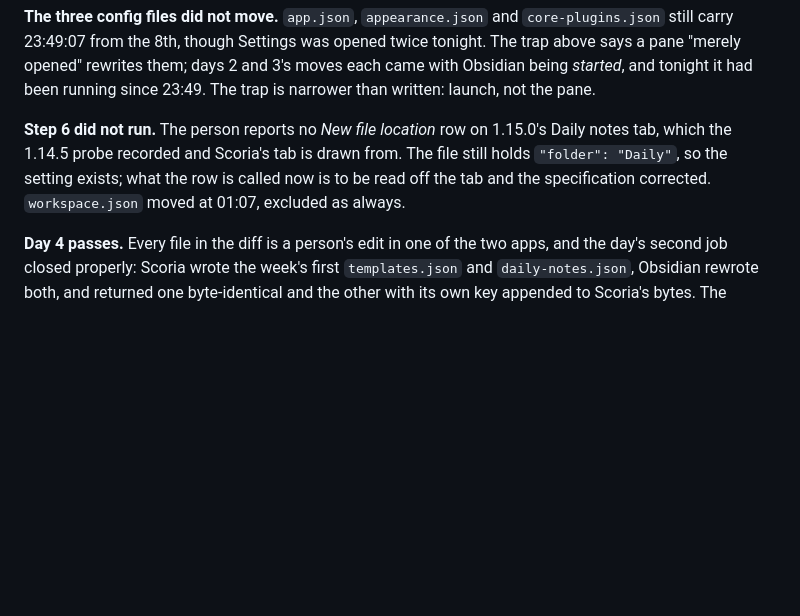
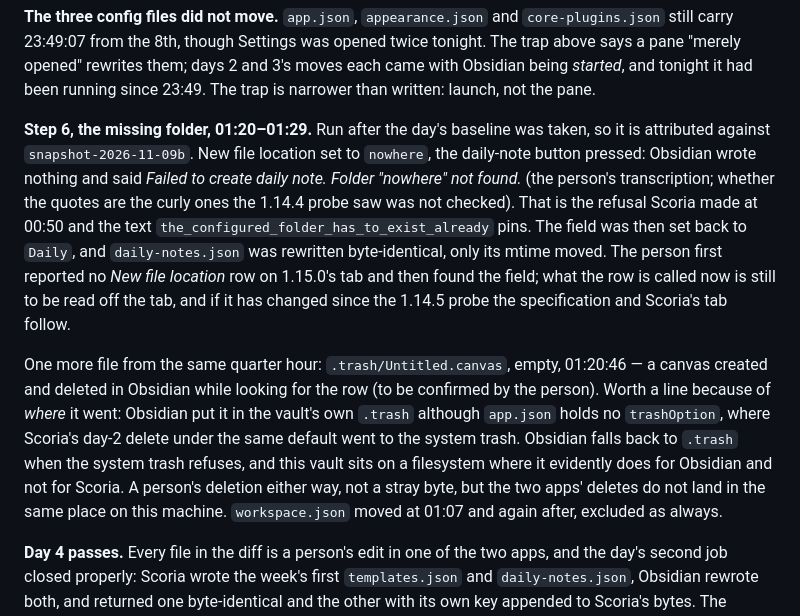
Before and after one commit to ragtux/Scoria, a Markdown page: docs/scoria/Writer gate run.md, the part around one of its changes. Rendered like a GitHub page; blank space fills up the shorter version.

Commit message:
Log day 4's step 6: both apps refuse a daily note whose folder is missing
Obsidian 1.15.0 wrote nothing and showed the notice Scoria shows; the
field set back rewrote daily-notes.json byte-identical. A canvas created
and deleted on the way went to the vault's .trash, where Scoria's delete
under the same default went to the system trash.

Co-Authored-By: Claude Fable 5.1 <noreply@anthropic.com>

```diff
--- a/docs/scoria/Writer gate run.md
+++ b/docs/scoria/Writer gate run.md
@@ -685,10 +685,24 @@ carry 23:49:07 from the 8th, though Settings was opened twice tonight. The trap
 "merely opened" rewrites them; days 2 and 3's moves each came with Obsidian being *started*, and
 tonight it had been running since 23:49. The trap is narrower than written: launch, not the pane.
 
-**Step 6 did not run.** The person reports no *New file location* row on 1.15.0's Daily notes tab,
-which the 1.14.5 probe recorded and Scoria's tab is drawn from. The file still holds `"folder":
-"Daily"`, so the setting exists; what the row is called now is to be read off the tab and the
-specification corrected. `workspace.json` moved at 01:07, excluded as always.
+**Step 6, the missing folder, 01:20–01:29.** Run after the day's baseline was taken, so it is
+attributed against `snapshot-2026-11-09b`. New file location set to `nowhere`, the daily-note button
+pressed: Obsidian wrote nothing and said *Failed to create daily note. Folder "nowhere" not found.*
+(the person's transcription; whether the quotes are the curly ones the 1.14.4 probe saw was not
+checked). That is the refusal Scoria made at 00:50 and the text `the_configured_folder_has_to_exist_already`
+pins. The field was then set back to `Daily`, and `daily-notes.json` was rewritten byte-identical,
+only its mtime moved. The person first reported no *New file location* row on 1.15.0's tab and then
+found the field; what the row is called now is still to be read off the tab, and if it has changed
+since the 1.14.5 probe the specification and Scoria's tab follow.
+
+One more file from the same quarter hour: `.trash/Untitled.canvas`, empty, 01:20:46 — a canvas
+created and deleted in Obsidian while looking for the row (to be confirmed by the person). Worth a
+line because of *where* it went: Obsidian put it in the vault's own `.trash` although `app.json`
+holds no `trashOption`, where Scoria's day-2 delete under the same default went to the system
+trash. Obsidian falls back to `.trash` when the system trash refuses, and this vault sits on a
+filesystem where it evidently does for Obsidian and not for Scoria. A person's deletion either way,
+not a stray byte, but the two apps' deletes do not land in the same place on this machine.
+`workspace.json` moved at 01:07 and again after, excluded as always.
 
 **Day 4 passes.** Every file in the diff is a person's edit in one of the two apps, and the day's
 second job closed properly: Scoria wrote the week's first `templates.json` and `daily-notes.json`,
```
Also changed, not shown: other parts of docs/scoria/Writer gate run.md (+1 -1 lines).
